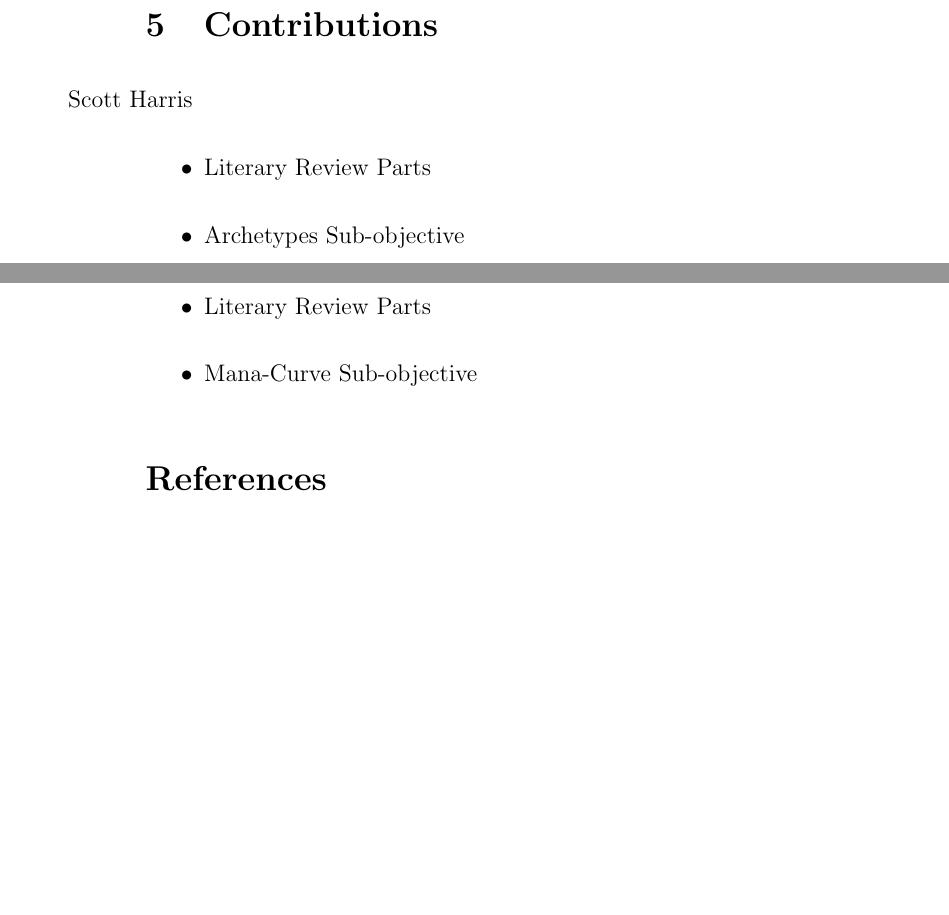
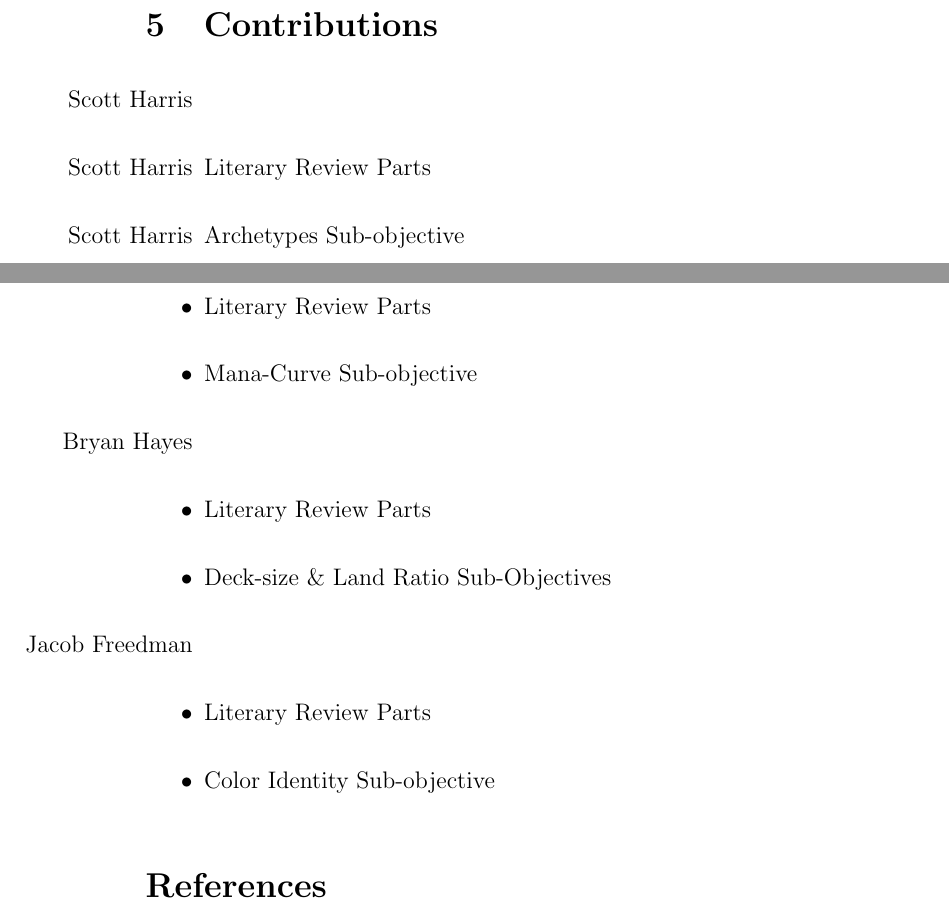
Before and after one commit to 0x326/miami-university-cse-464-group-project, a LaTeX document (writeups/Project Report.tex): two parts of pages 22 and 23 of 24, joined at a grey line, cut so that both start at the same text, the shorter picture padded with empty space. Compiled offline with pdfLaTeX.

Commit message:
Continued contributions list

```diff
--- a/writeups/Project Report.tex
+++ b/writeups/Project Report.tex
@@ -648,11 +648,17 @@ represented by $ TP(deck) = b(bombs) + r(removal) + e(evasive) + d(duds) + m(man
 \begin{itemize}
 
 \item[Scott Harris]
-    \item Literary Review Parts
-    \item Archetypes Sub-objective
+    \item[Scott Harris] Literary Review Parts
+    \item[Scott Harris] Archetypes Sub-objective
 \item[John Meyer]
     \item Literary Review Parts
     \item Mana-Curve Sub-objective
+\item[Bryan Hayes]
+    \item Literary Review Parts
+    \item Deck-size \& Land Ratio Sub-Objectives
+\item[Jacob Freedman]
+    \item Literary Review Parts
+    \item Color Identity Sub-objective
 
 \end{itemize}
 
```
